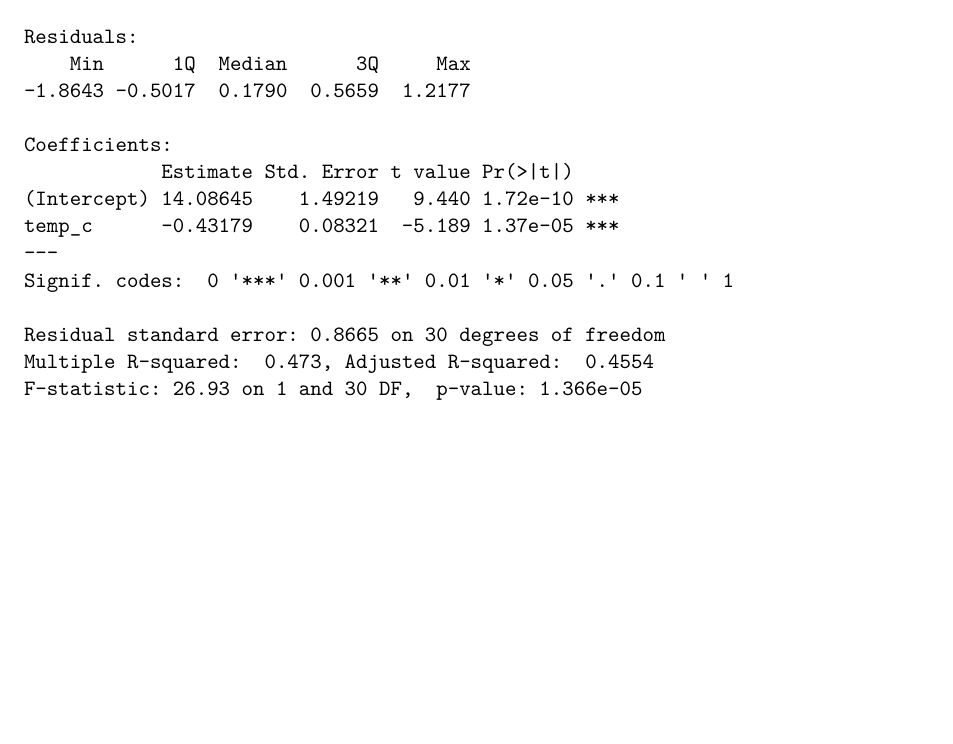
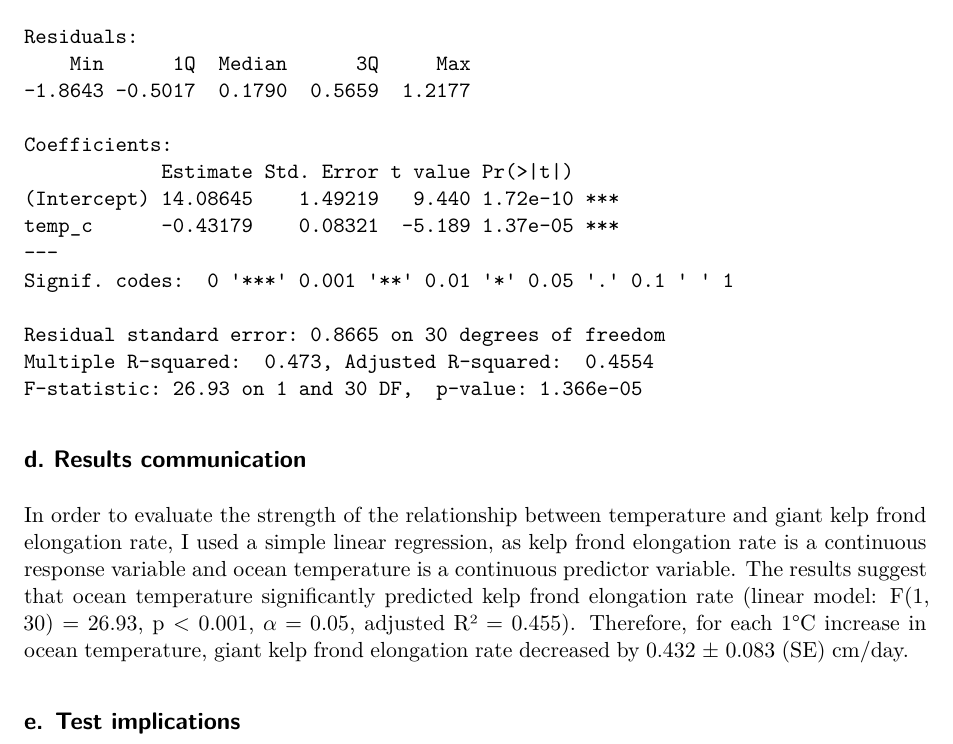
Before and after one commit to owenwright-oss/ENVS-193DS_homework-03, a Quarto document (code/HW3.qmd): part of page 4 of 4, cut so that both start at the same text, the shorter picture padded with empty space. Rendered offline with R 4.5, knitr and Pandoc in place of Quarto, then LaTeX, with nearby package versions.

Commit message:
Answer for 1d

````diff
--- a/code/HW3.qmd
+++ b/code/HW3.qmd
@@ -75,3 +75,9 @@ I checked the linearity assumption with the use of the scatterplot, which displa
 summary(kelp_lm)
 
 ```
+
+## d. **Results communication**
+
+In order to evaluate the strength of the relationship between temperature and giant kelp frond elongation rate, I used a simple linear regression, as kelp frond elongation rate is a continuous response variable and ocean temperature is a continuous predictor variable. The results suggest that ocean temperature significantly predicted kelp frond elongation rate (linear model: F(1, 30) = 26.93, p \< 0.001, $\alpha = 0.05$, adjusted R² = 0.455). Therefore, for each 1°C increase in ocean temperature, giant kelp frond elongation rate decreased by 0.432 ± 0.083 (SE) cm/day.
+
+## e. **Test implications**
````
